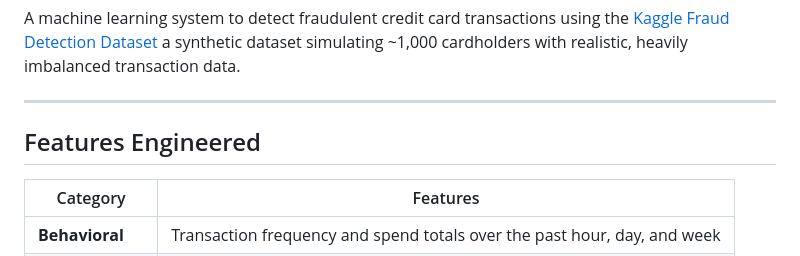
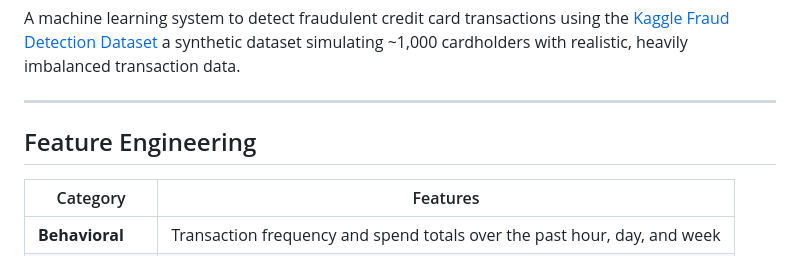
Before and after one commit to jcurran0201/credit_card_fraud_detection, a Markdown page: README.md, the part around one of its changes. Drawn GitHub-style.

```diff
--- a/README.md
+++ b/README.md
@@ -4,7 +4,7 @@ A machine learning system to detect fraudulent credit card transactions using th
 
 ---
 
-## Features Engineered
+## Feature Engineering
 
 | Category | Features |
 |----------|----------|
```
Also changed, not shown: other parts of README.md (+1 -1 lines).
